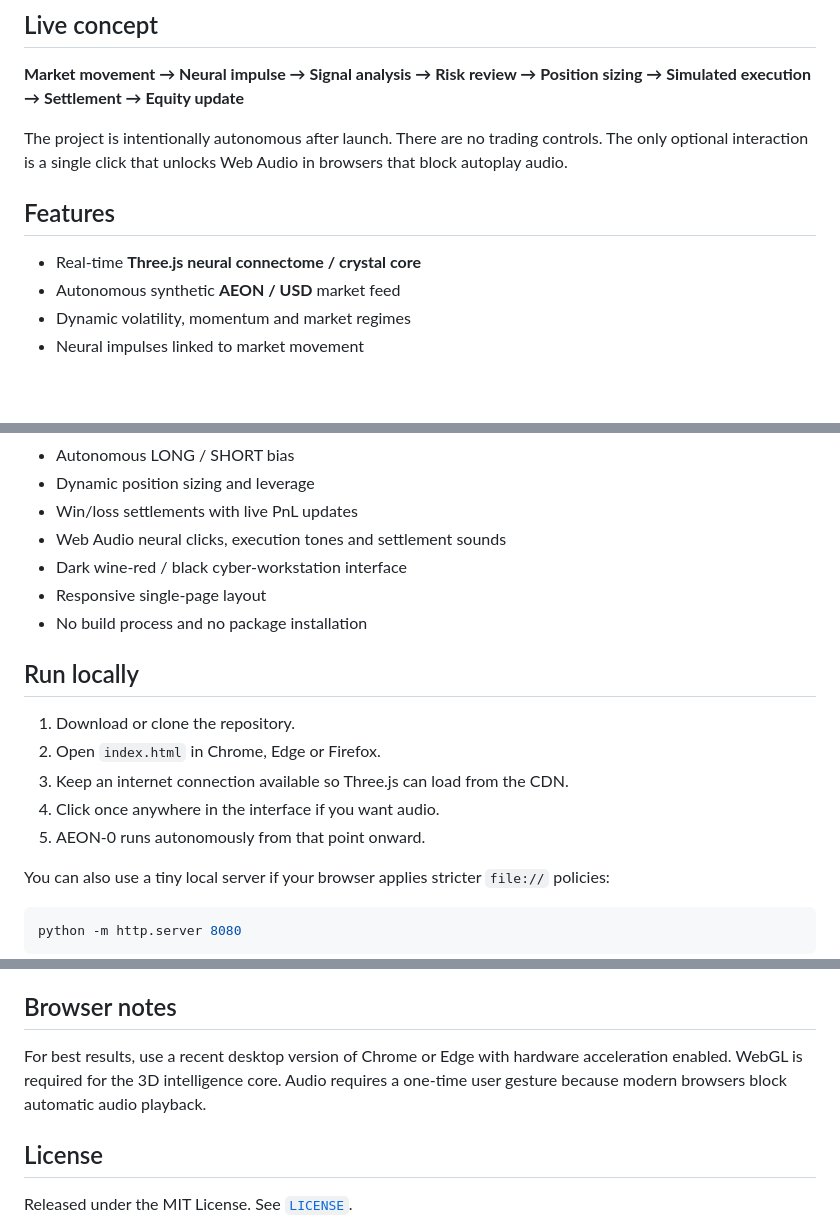
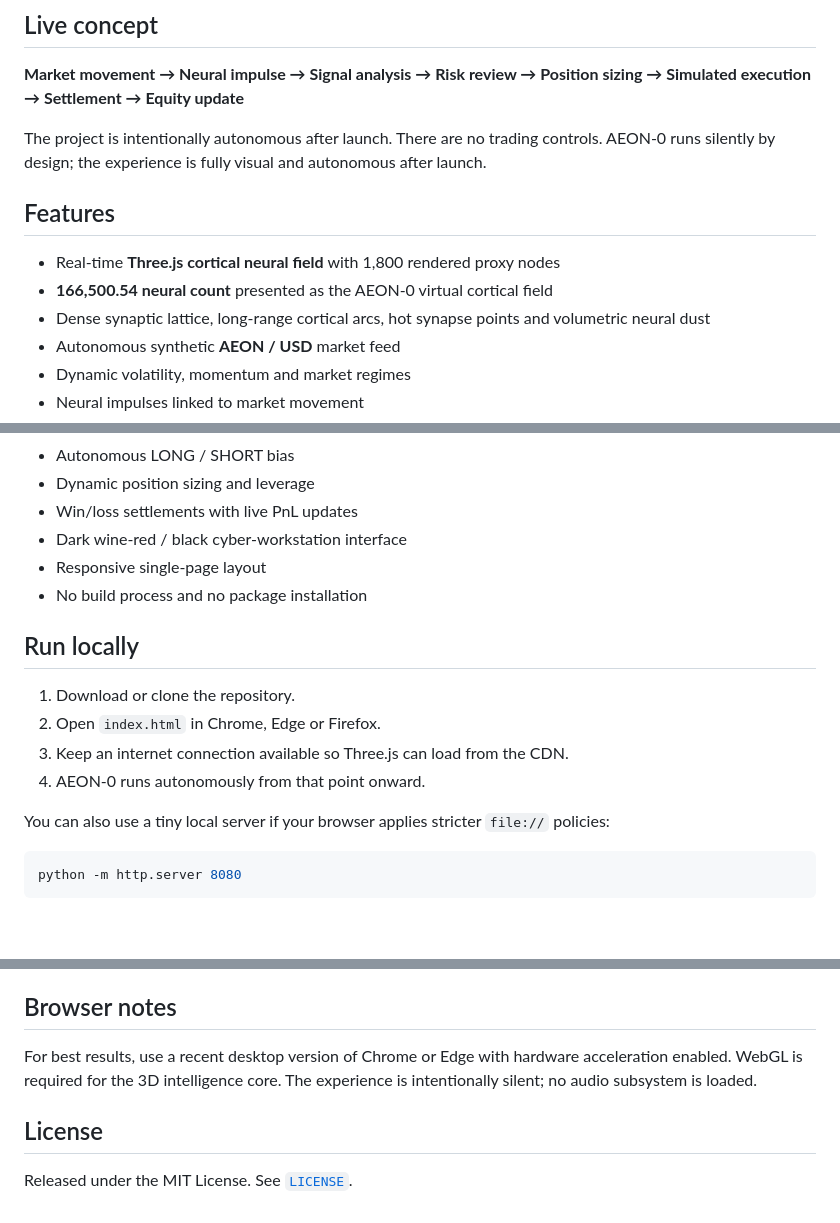
Before and after one commit to WenZ0o/AEON-0, a Markdown page: README.md, 3 parts joined by grey strips. Rendered like a GitHub page; blank space fills up the shorter version.

Commit message:
Document cortical redesign and silent mode

```diff
--- a/README.md
+++ b/README.md
@@ -18,11 +18,13 @@ A pulsing Three.js connectome acts as the **Intelligence Core**. A continuously
 
 **Market movement → Neural impulse → Signal analysis → Risk review → Position sizing → Simulated execution → Settlement → Equity update**
 
-The project is intentionally autonomous after launch. There are no trading controls. The only optional interaction is a single click that unlocks Web Audio in browsers that block autoplay audio.
+The project is intentionally autonomous after launch. There are no trading controls. AEON-0 runs silently by design; the experience is fully visual and autonomous after launch.
 
 ## Features
 
-- Real-time **Three.js neural connectome / crystal core**
+- Real-time **Three.js cortical neural field** with 1,800 rendered proxy nodes
+- **166,500.54 neural count** presented as the AEON-0 virtual cortical field
+- Dense synaptic lattice, long-range cortical arcs, hot synapse points and volumetric neural dust
 - Autonomous synthetic **AEON / USD** market feed
 - Dynamic volatility, momentum and market regimes
 - Neural impulses linked to market movement
@@ -37,7 +39,6 @@ The project is intentionally autonomous after launch. There are no trading contr
 - Autonomous LONG / SHORT bias
 - Dynamic position sizing and leverage
 - Win/loss settlements with live PnL updates
-- Web Audio neural clicks, execution tones and settlement sounds
 - Dark wine-red / black cyber-workstation interface
 - Responsive single-page layout
 - No build process and no package installation
@@ -47,8 +48,7 @@ The project is intentionally autonomous after launch. There are no trading contr
 1. Download or clone the repository.
 2. Open `index.html` in Chrome, Edge or Firefox.
 3. Keep an internet connection available so Three.js can load from the CDN.
-4. Click once anywhere in the interface if you want audio.
-5. AEON-0 runs autonomously from that point onward.
+4. AEON-0 runs autonomously from that point onward.
 
 You can also use a tiny local server if your browser applies stricter `file://` policies:
 
@@ -124,7 +123,7 @@ Reloading the page starts a new session from the configured starting capital.
 
 ## Browser notes
 
-For best results, use a recent desktop version of Chrome or Edge with hardware acceleration enabled. WebGL is required for the 3D intelligence core. Audio requires a one-time user gesture because modern browsers block automatic audio playback.
+For best results, use a recent desktop version of Chrome or Edge with hardware acceleration enabled. WebGL is required for the 3D intelligence core. The experience is intentionally silent; no audio subsystem is loaded.
 
 ## License
 
```
Also changed, not shown: other parts of README.md (+0 -1 lines).
